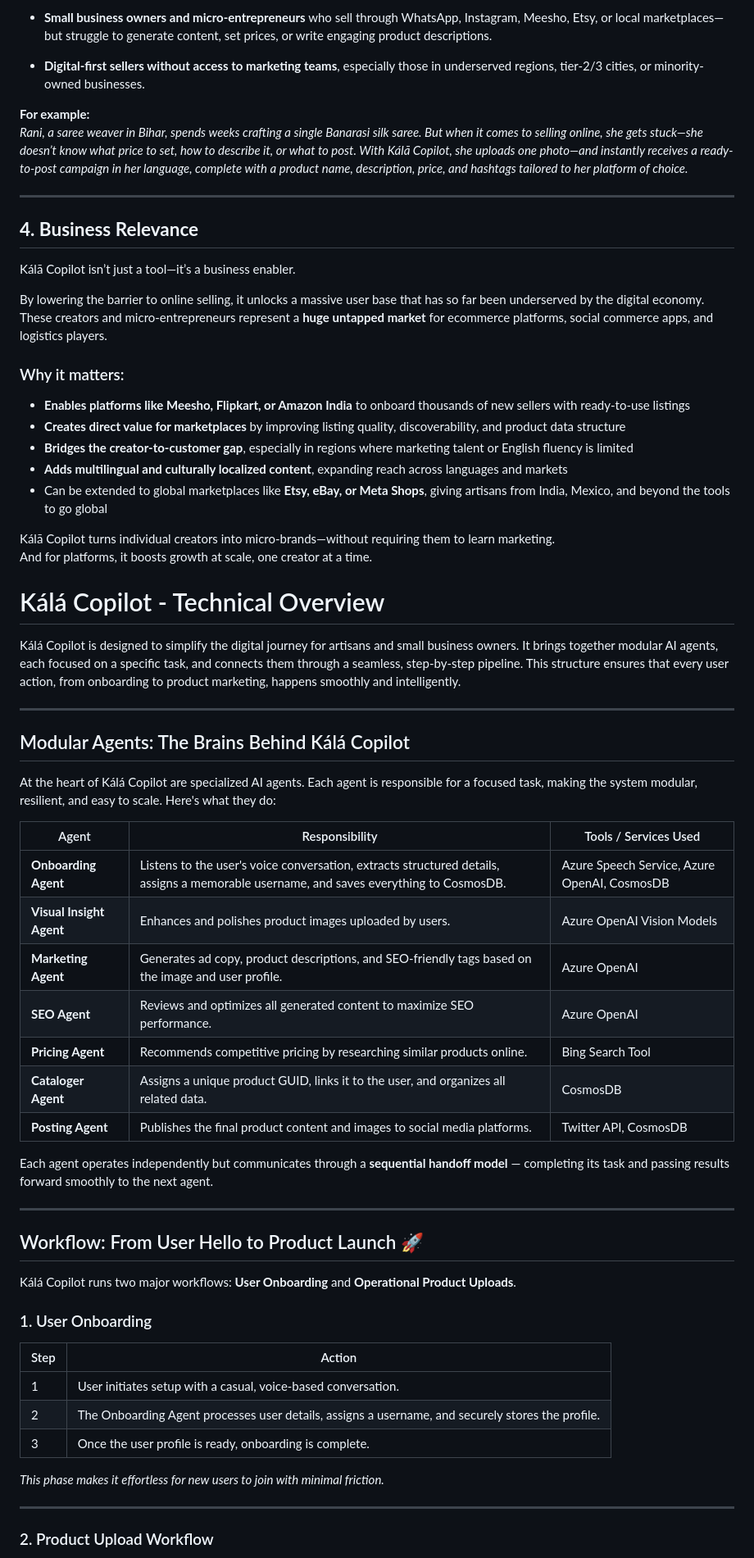
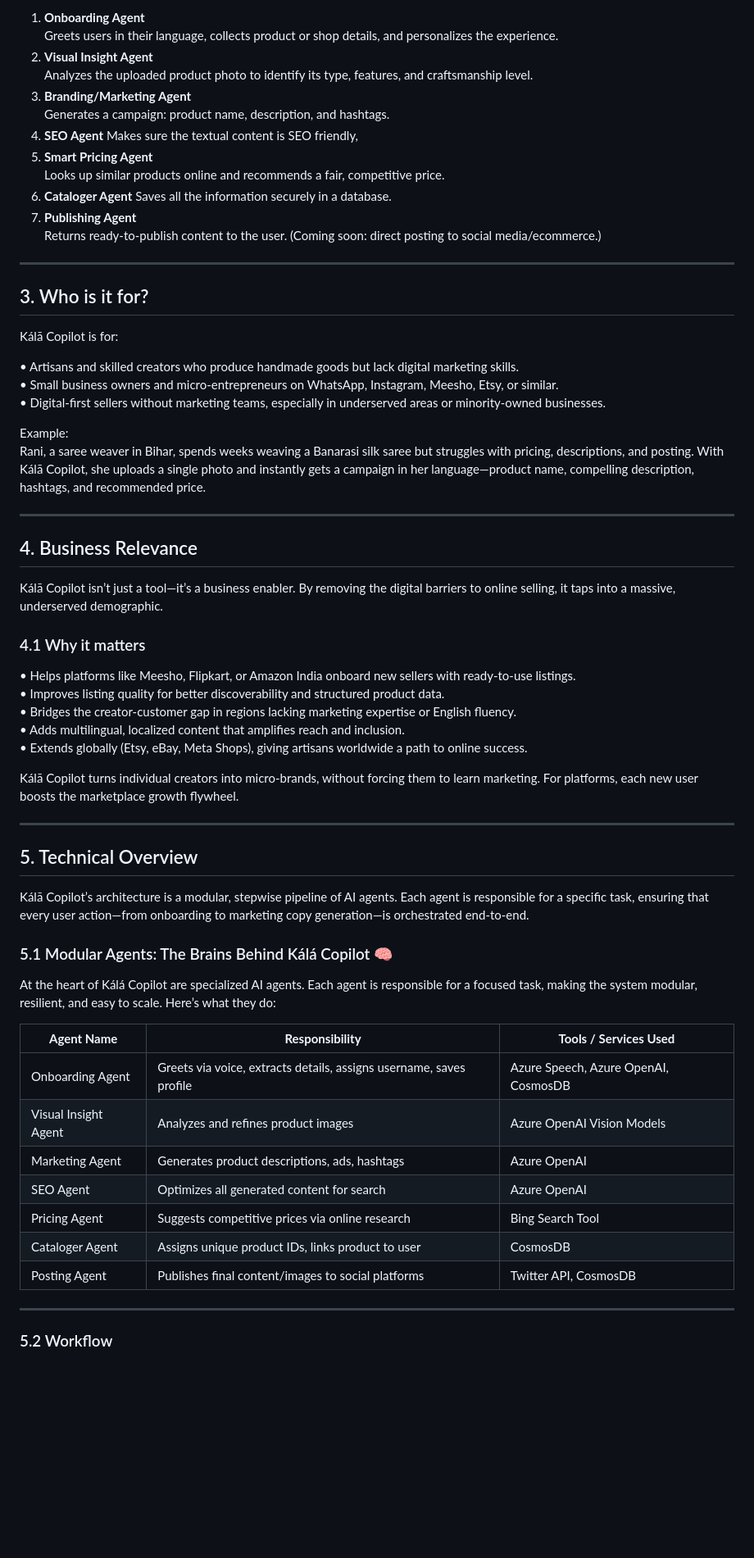
Before and after one commit to ipshitag/Kala-Copilot, a Markdown page: readme.md, the part around one of its changes. Shown at 82% size. Drawn GitHub-style; blank space fills up the shorter version.

```diff
--- a/readme.md
+++ b/readme.md
@@ -63,68 +77,69 @@ Kálā Copilot is designed for:
 
-- **Small business owners and micro-entrepreneurs** who sell through WhatsApp, Instagram, Meesho, Etsy, or local marketplaces—but struggle to generate content, set prices, or write engaging product descriptions.
-
-- **Digital-first sellers without access to marketing teams**, especially those in underserved regions, tier-2/3 cities, or minority-owned businesses.
-
-**For example:**
-*Rani, a saree weaver in Bihar, spends weeks crafting a single Banarasi silk saree. But when it comes to selling online, she gets stuck—she doesn’t know what price to set, how to describe it, or what to post. With Kálā Copilot, she uploads one photo—and instantly receives a ready-to-post campaign in her language, complete with a product name, description, price, and hashtags tailored to her platform of choice.*
+1. **Onboarding Agent**
+   Greets users in their language, collects product or shop details, and personalizes the experience.
+2. **Visual Insight Agent**
+   Analyzes the uploaded product photo to identify its type, features, and craftsmanship level.
+3. **Branding/Marketing Agent**
+   Generates a campaign: product name, description, and hashtags.
+4. **SEO Agent**
+   Makes sure the textual content is SEO friendly,
+5. **Smart Pricing Agent**
+   Looks up similar products online and recommends a fair, competitive price.
+6. **Cataloger Agent**
+   Saves all the information securely in a database.
+8. **Publishing Agent**
+   Returns ready-to-publish content to the user. (Coming soon: direct posting to social media/ecommerce.)
 
 ---
 
-## **4. Business Relevance**
+## 3. Who is it for?
 
-Kálā Copilot isn’t just a tool—it’s a business enabler.
+Kálā Copilot is for:
 
-By lowering the barrier to online selling, it unlocks a massive user base that has so far been underserved by the digital economy. These creators and micro-entrepreneurs represent a **huge untapped market** for ecommerce platforms, social commerce apps, and logistics players.
+• Artisans and skilled creators who produce handmade goods but lack digital marketing skills.
+• Small business owners and micro-entrepreneurs on WhatsApp, Instagram, Meesho, Etsy, or similar.
+• Digital-first sellers without marketing teams, especially in underserved areas or minority-owned businesses.
 
-### Why it matters:
-- **Enables platforms like Meesho, Flipkart, or Amazon India** to onboard thousands of new sellers with ready-to-use listings
-- **Creates direct value for marketplaces** by improving listing quality, discoverability, and product data structure
-- **Bridges the creator-to-customer gap**, especially in regions where marketing talent or English fluency is limited
-- **Adds multilingual and culturally localized content**, expanding reach across languages and markets
-- Can be extended to global marketplaces like **Etsy, eBay, or Meta Shops**, giving artisans from India, Mexico, and beyond the tools to go global
-
-Kálā Copilot turns individual creators into micro-brands—without requiring them to learn marketing.
-And for platforms, it boosts growth at scale, one creator at a time.
-
-# Kálá Copilot - Technical Overview
-
-Kálá Copilot is designed to simplify the digital journey for artisans and small business owners. It brings together modular AI agents, each focused on a specific task, and connects them through a seamless, step-by-step pipeline. This structure ensures that every user action, from onboarding to product marketing, happens smoothly and intelligently.
+Example:
+Rani, a saree weaver in Bihar, spends weeks weaving a Banarasi silk saree but struggles with pricing, descriptions, and posting. With Kálā Copilot, she uploads a single photo and instantly gets a campaign in her language—product name, compelling description, hashtags, and recommended price.
 
 ---
 
-## Modular Agents: The Brains Behind Kálá Copilot
+## 4. Business Relevance
 
-At the heart of Kálá Copilot are specialized AI agents. Each agent is responsible for a focused task, making the system modular, resilient, and easy to scale. Here's what they do:
+Kálā Copilot isn’t just a tool—it’s a business enabler. By removing the digital barriers to online selling, it taps into a massive, underserved demographic.
 
-| Agent | Responsibility | Tools / Services Used |
-|-----------------------|-----------------|------------------------|
-| **Onboarding Agent** | Listens to the user's voice conversation, extracts structured details, assigns a memorable username, and saves everything to CosmosDB. | Azure Speech Service, Azure OpenAI, CosmosDB |
-| **Visual Insight Agent** | Enhances and polishes product images uploaded by users. | Azure OpenAI Vision Models |
-| **Marketing Agent** | Generates ad copy, product descriptions, and SEO-friendly tags based on the image and user profile. | Azure OpenAI |
-| **SEO Agent** | Reviews and optimizes all generated content to maximize SEO performance. | Azure OpenAI |
-| **Pricing Agent** | Recommends competitive pricing by researching similar products online. | Bing Search Tool |
-| **Cataloger Agent** | Assigns a unique product GUID, links it to the user, and organizes all related data. | CosmosDB |
-| **Posting Agent** | Publishes the final product content and images to social media platforms. | Twitter API, CosmosDB |
+### 4.1 Why it matters
 
-Each agent operates independently but communicates through a **sequential handoff model** — completing its task and passing results forward smoothly to the next agent.
+• Helps platforms like Meesho, Flipkart, or Amazon India onboard new sellers with ready-to-use listings.
+• Improves listing quality for better discoverability and structured product data.
+• Bridges the creator-customer gap in regions lacking marketing expertise or English fluency.
+• Adds multilingual, localized content that amplifies reach and inclusion.
+• Extends globally (Etsy, eBay, Meta Shops), giving artisans worldwide a path to online success.
+
+Kálā Copilot turns individual creators into micro-brands, without forcing them to learn marketing. For platforms, each new user boosts the marketplace growth flywheel.
 
 ---
 
-## Workflow: From User Hello to Product Launch 🚀
+## 5. Technical Overview
 
-Kálá Copilot runs two major workflows: **User Onboarding** and **Operational Product Uploads**.
+Kálā Copilot’s architecture is a modular, stepwise pipeline of AI agents. Each agent is responsible for a specific task, ensuring that every user action—from onboarding to marketing copy generation—is orchestrated end-to-end.
 
-### 1. User Onboarding
+### 5.1 Modular Agents: The Brains Behind Kálá Copilot 🧠
 
-| Step | Action |
-|------|--------|
-| 1    | User initiates setup with a casual, voice-based conversation. |
-| 2    | The Onboarding Agent processes user details, assigns a username, and securely stores the profile. |
-| 3    | Once the user profile is ready, onboarding is complete. |
+At the heart of Kálá Copilot are specialized AI agents. Each agent is responsible for a focused task, making the system modular, resilient, and easy to scale. Here’s what they do:
 
-*This phase makes it effortless for new users to join with minimal friction.*
+| **Agent Name**         | **Responsibility**                                                  | **Tools / Services Used**                   |
+|------------------------|---------------------------------------------------------------------|---------------------------------------------|
+| Onboarding Agent       | Greets via voice, extracts details, assigns username, saves profile | Azure Speech, Azure OpenAI, CosmosDB        |
+| Visual Insight Agent   | Analyzes and refines product images                                 | Azure OpenAI Vision Models                  |
+| Marketing Agent        | Generates product descriptions, ads, hashtags                       | Azure OpenAI                                |
+| SEO Agent              | Optimizes all generated content for search                          | Azure OpenAI                                |
+| Pricing Agent          | Suggests competitive prices via online research                     | Bing Search Tool                            |
+| Cataloger Agent        | Assigns unique product IDs, links product to user                   | CosmosDB                                    |
+| Posting Agent          | Publishes final content/images to social platforms                  | Twitter API, CosmosDB                       |
 
 ---
 
-### 2. Product Upload Workflow
+### 5.2 Workflow
 
```
Also changed, not shown: other parts of readme.md (+132 -91 lines).
